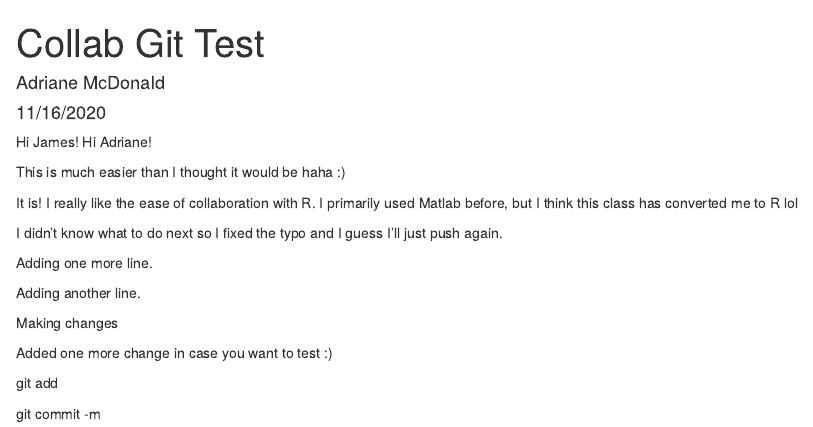
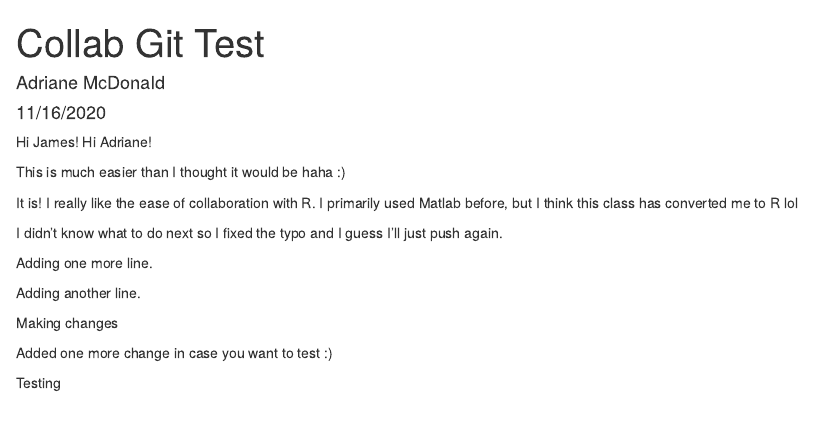
Before and after one commit to adrimcdo/week-7-collab, an R Markdown document (git_test.Rmd): the page in a window 1100 px wide, from its top. Rendered offline with R 4.5, knitr and Pandoc, with nearby package versions.

Commit message:
last test

```diff
--- a/git_test.Rmd
+++ b/git_test.Rmd
@@ -26,6 +26,4 @@ Making changes
 
 Added one more change in case you want to test :)
 
-git add
-
-git commit -m
+Testing
```
